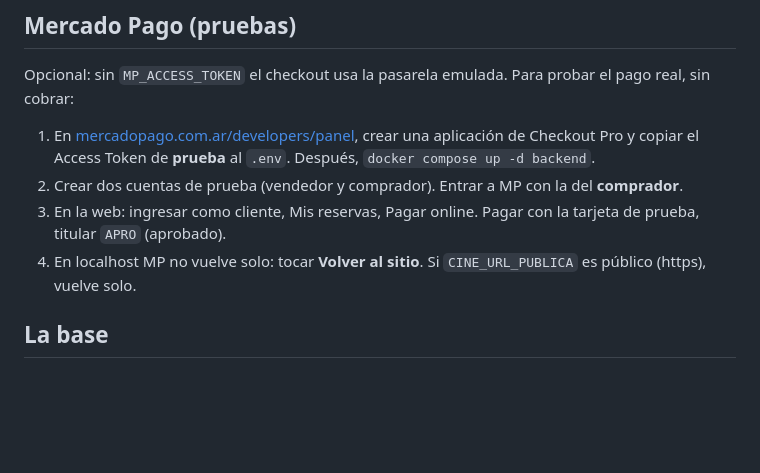
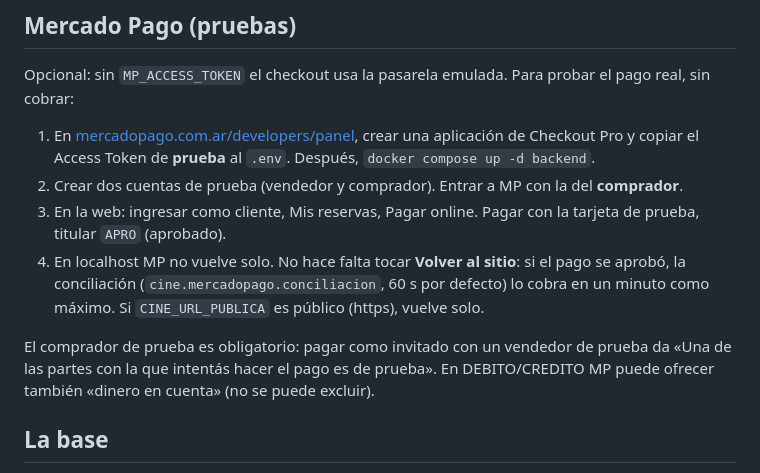
Before and after one commit to andreiveisuade/cine-uade, a Markdown page: cine-docker/README.md, the part around the change. GitHub-like rendering; blank space fills up the shorter version.

Commit message:
docs: conciliacion, medio atado y como probar mercado pago

```diff
--- a/cine-docker/README.md
+++ b/cine-docker/README.md
@@ -47,7 +47,9 @@ Opcional: sin `MP_ACCESS_TOKEN` el checkout usa la pasarela emulada. Para probar
 1. En [mercadopago.com.ar/developers/panel](https://www.mercadopago.com.ar/developers/panel), crear una aplicación de Checkout Pro y copiar el Access Token de **prueba** al `.env`. Después, `docker compose up -d backend`.
 2. Crear dos cuentas de prueba (vendedor y comprador). Entrar a MP con la del **comprador**.
 3. En la web: ingresar como cliente, Mis reservas, Pagar online. Pagar con la tarjeta de prueba, titular `APRO` (aprobado).
-4. En localhost MP no vuelve solo: tocar **Volver al sitio**. Si `CINE_URL_PUBLICA` es público (https), vuelve solo.
+4. En localhost MP no vuelve solo. No hace falta tocar **Volver al sitio**: si el pago se aprobó, la conciliación (`cine.mercadopago.conciliacion`, 60 s por defecto) lo cobra en un minuto como máximo. Si `CINE_URL_PUBLICA` es público (https), vuelve solo.
+
+El comprador de prueba es obligatorio: pagar como invitado con un vendedor de prueba da «Una de las partes con la que intentás hacer el pago es de prueba». En DEBITO/CREDITO MP puede ofrecer también «dinero en cuenta» (no se puede excluir).
 
 ## La base
 
```
Also changed, not shown: _other/COMO-LEVANTARLO.md (+2 -2 lines), cine-frontend/API.md (+7 -4 lines).
